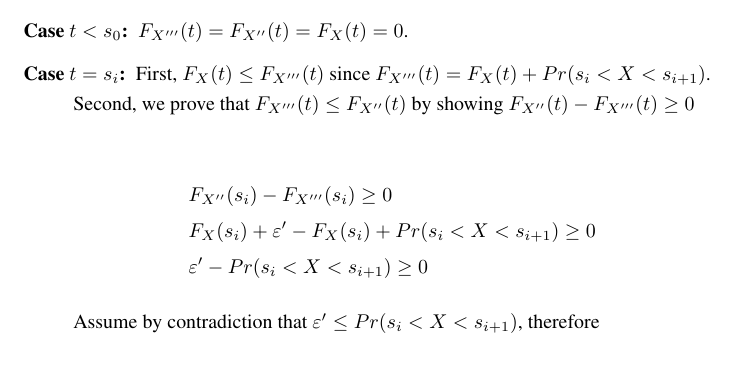
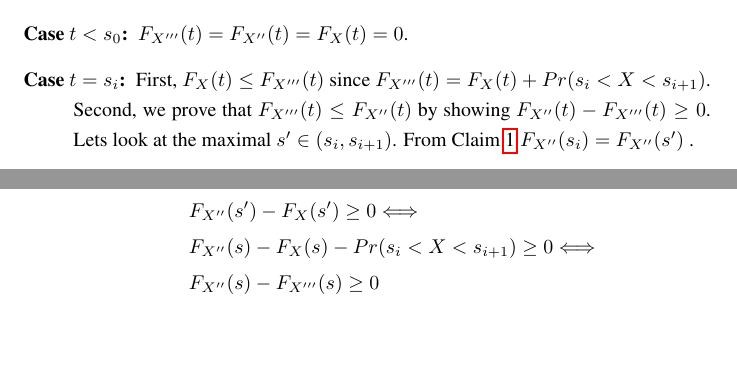
Before and after one commit to liatc82/Trim_Optimum, a LaTeX paper (Trim_Optimum.tex): part of page 2 of 4 before the commit and two parts of pages 2 and 3 of 4 after it, the two joined at a grey line, cut so that both start at the same text. Compiled offline with pdfLaTeX.

Commit message:
Fix proof cases 2

```diff
--- a/Trim_Optimum.tex
+++ b/Trim_Optimum.tex
@@ -120,14 +120,30 @@ Again, we will show that $F_{X}(t) \leq  F_{X'''}(t) \leq F_{X''}(t)$ for all $t
 \begin{description}
 \item[Case $t < s_0$:] $F_{X'''}(t)=F_{X''}(t)=F_{X}(t)=0$.
 \item[Case $t=s_i$:] First, $F_{X}(t) \leq F_{X'''}(t)$ since $F_{X'''}(t) = F_{X}(t)+Pr(s_{i} < X < s_{i+1})$.
-Second, we prove that $F_{X'''}(t) \leq F_{X''}(t)$ by showing $F_{X''}(t) - F_{X'''}(t)\geq 0$
+Second, we prove that $F_{X'''}(t) \leq F_{X''}(t)$ by showing $F_{X''}(t) - F_{X'''}(t)\geq 0$. Lets look at the maximal $s' \in (s_i,s_{i+1})$. From Claim~\ref{suppGMin} $F_{X''}(s_i)=F_{X''}(s')$ .
 
 \begin{align*}
-&F_{X''}(s_i) - F_{X'''}(s_i)\geq 0\\
-&F_{X}(s_i)+\varepsilon' - F_{X}(s_i)+Pr(s_i<X< s_{i+1})\geq 0\\
-&\varepsilon'-Pr(s_i<X< s_{i+1})\geq 0
+&F_{X''}(s')-F_{X}(s')\geq 0 \Longleftrightarrow\\
+&F_{X''}(s) - F_{X}(s)-Pr(s_i<X< s_{i+1})\geq 0 \Longleftrightarrow\\
+&F_{X''}(s) - F_{X'''}(s)\geq 0 \\
 \end{align*}
-Assume by contradiction that $\varepsilon'\leq Pr(s_i<X< s_{i+1})$, therefore
+
+%\begin{align*}
+%&F_{X''}(s')-F_{X}(s')\geq 0 \Longleftrightarrow\\
+%&F_{X}(s)+\varepsilon_i - F_{X}(s)-Pr(s_i<X< s_{i+1})\geq 0 \Longleftrightarrow\\
+%&\varepsilon_i \geq Pr(s_i<X< s_{i+1})
+%\end{align*}
+
+
+
+
+%\begin{align*}
+%&F_{X''}(s_i) - F_{X'''}(s_i)\geq 0\\
+%&F_{X}(s_i)+\varepsilon_i - F_{X}(s_i)-Pr(s_i<X< s_{i+1})\geq 0\\
+%&\varepsilon_i-Pr(s_i<X< s_{i+1})\geq 0
+%\end{align*}
+%Assume by contradiction that $\varepsilon'\leq Pr(s_i<X< s_{i+1})$, therefore
+
 %\begin{align*}
 %&Pr(s_i<X< s_{i+1}) \leq \varepsilon^* \Rightarrow\\
 %&Pr(X\leq s_i) + Pr(s_i<X< s_{i+1}) \leq Pr(X\leq s_i) + \varepsilon^* \Rightarrow\\
```
